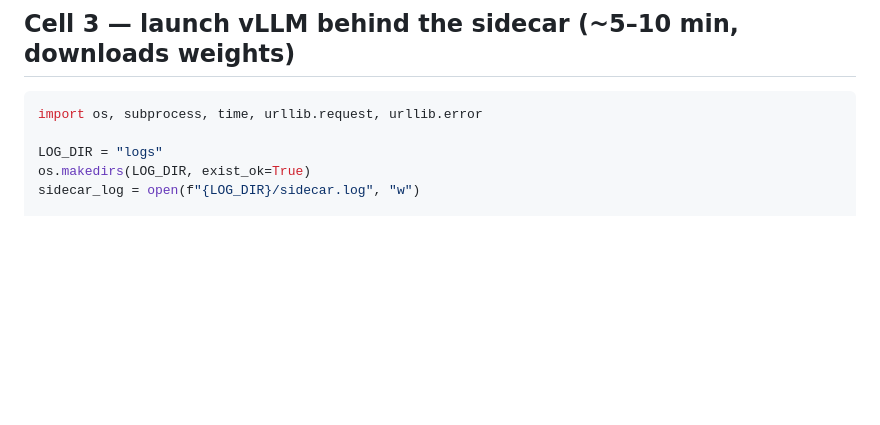
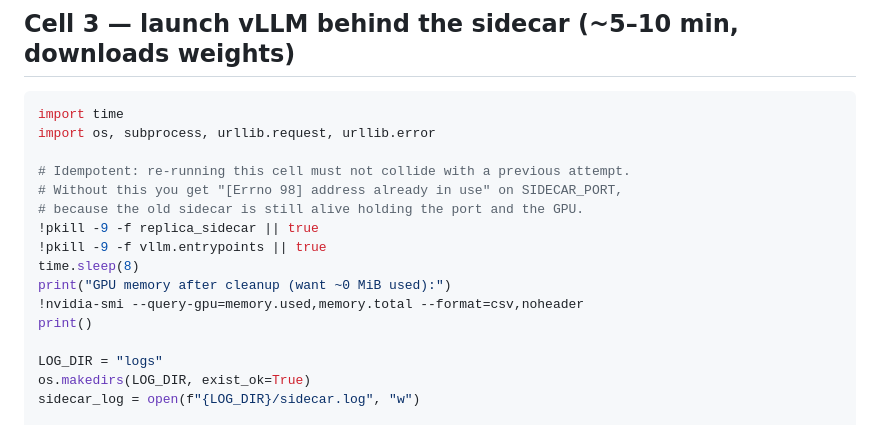
Before and after one commit to Akshataram/distrouter, a Markdown page: notebooks/COLAB_CELLS.md, the part around the change. GitHub-like rendering; blank space fills up the shorter version.

Commit message:
Make the Colab launch cell idempotent
Re-running Cell 3 after a failed or partial attempt died with
"[Errno 98] address already in use" on SIDECAR_PORT: the previous sidecar
was still alive holding the port, and its supervised vLLM was still holding
GPU memory, so neither the retry nor the health check could ever succeed.

The cell now kills any lingering sidecar and vLLM processes first, waits for
the driver to release VRAM, and prints nvidia-smi so a failed cleanup is
visible before the launch rather than after a 15-minute health-check
timeout.

Co-Authored-By: Claude Opus 5 <noreply@anthropic.com>
Claude-Session: https://claude.ai/code/session_01BSy3S4xhiLGY9cud4ChR87

````diff
--- a/notebooks/COLAB_CELLS.md
+++ b/notebooks/COLAB_CELLS.md
@@ -71,7 +71,18 @@ policy are not on `main`. Confirm the `git log` line shows a recent commit.
 ## Cell 3 — launch vLLM behind the sidecar (~5–10 min, downloads weights)
 
 ```python
-import os, subprocess, time, urllib.request, urllib.error
+import time
+import os, subprocess, urllib.request, urllib.error
+
+# Idempotent: re-running this cell must not collide with a previous attempt.
+# Without this you get "[Errno 98] address already in use" on SIDECAR_PORT,
+# because the old sidecar is still alive holding the port and the GPU.
+!pkill -9 -f replica_sidecar || true
+!pkill -9 -f vllm.entrypoints || true
+time.sleep(8)
+print("GPU memory after cleanup (want ~0 MiB used):")
+!nvidia-smi --query-gpu=memory.used,memory.total --format=csv,noheader
+print()
 
 LOG_DIR = "logs"
 os.makedirs(LOG_DIR, exist_ok=True)
````
